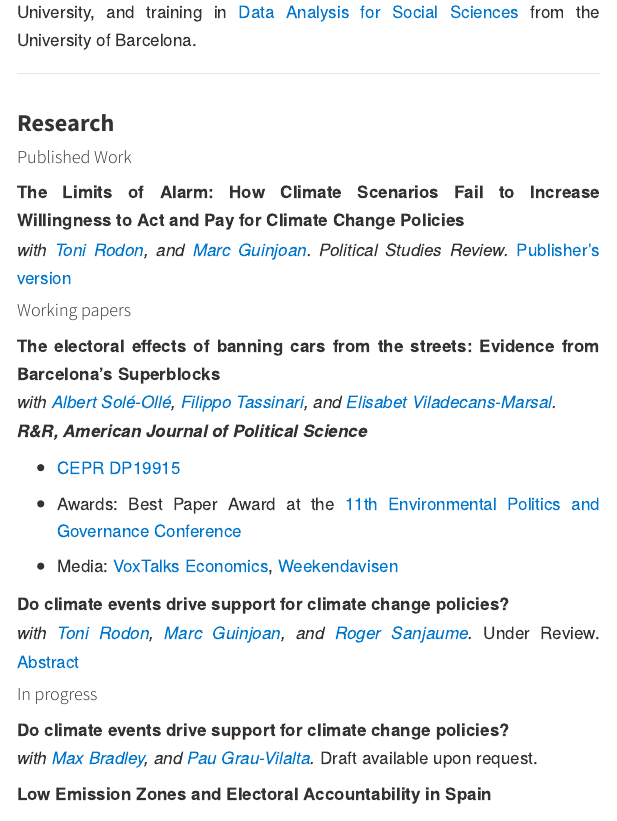
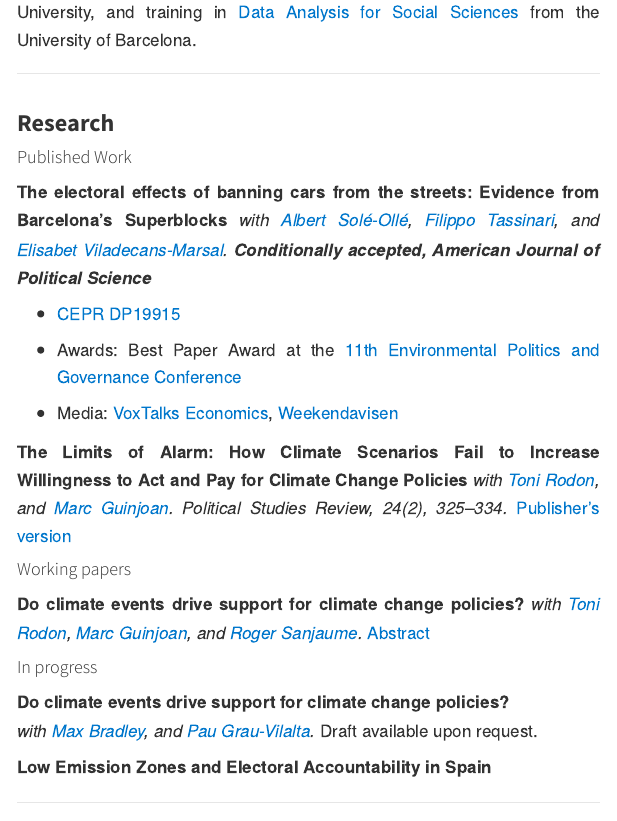
Before and after one commit to cestruchg/celia_estruch_website, a Quarto document (index.qmd): the page in a window 1100 px wide, from 370 px down. Rendered offline with R 4.5, knitr and Pandoc in place of Quarto, with nearby package versions.

Commit message:
Update CV-related research section and academic title
- Change current position to PhD candidate
- Add publication details for The Limits of Alarm (PSR 24(2), 325-334)
- Move electoral effects paper to Published Work as conditionally accepted at AJPS
- Remove 'Under Review' from climate events working paper

Co-Authored-By: Claude Haiku 5.5 <noreply@anthropic.com>
Claude-Session: https://claude.ai/code/session_01Tqgi5iYkM8B9CjhvkyTFmH

```diff
--- a/index.qmd
+++ b/index.qmd
@@ -64,16 +64,9 @@ I hold a <a href="https://www.lse.ac.uk/study-at-lse/graduate/msc-political-scie
 
 #### Published Work
 
-**The Limits of Alarm: How Climate Scenarios Fail to Increase Willingness to Act and Pay for Climate Change Policies**
-_with [Toni Rodon](https://tonirodon.cat/), and [Marc Guinjoan](https://sites.google.com/site/engmarcguinjoan?authuser=0). Political Studies Review._ [Publisher's version](https://journals-sagepub-com.lse.idm.oclc.org/doi/10.1177/14789299251399359)
-<br>
-
-
-#### Working papers
-
 **The electoral effects of banning cars from the streets: Evidence from Barcelona’s Superblocks**
 _with [Albert Solé-Ollé](https://albertsoleolle.wordpress.com/), [Filippo Tassinari](https://sites.google.com/view/filippotassinari/home-page), and [Elisabet Viladecans-Marsal](https://elisabetviladecansmarsal.com/)._
-_**R&R, American Journal of Political Science**_
+_**Conditionally accepted, American Journal of Political Science**_
 
 - [CEPR DP19915](https://cepr.org/publications/dp19925)
 
@@ -83,8 +76,15 @@ _**R&R, American Journal of Political Science**_
 [Weekendavisen](https://www.weekendavisen.dk/ideer/baenke-eller-biler)
 <br>
 
+**The Limits of Alarm: How Climate Scenarios Fail to Increase Willingness to Act and Pay for Climate Change Policies**
+_with [Toni Rodon](https://tonirodon.cat/), and [Marc Guinjoan](https://sites.google.com/site/engmarcguinjoan?authuser=0). Political Studies Review, 24(2), 325–334._ [Publisher's version](https://journals-sagepub-com.lse.idm.oclc.org/doi/10.1177/14789299251399359)
+<br>
+
+
+#### Working papers
+
 **Do climate events drive support for climate change policies?**
-_with [Toni Rodon](https://tonirodon.cat/), [Marc Guinjoan](https://sites.google.com/site/engmarcguinjoan?authuser=0), and [Roger Sanjaume](https://rogersanjaume.cat/)._ Under Review.
+_with [Toni Rodon](https://tonirodon.cat/), [Marc Guinjoan](https://sites.google.com/site/engmarcguinjoan?authuser=0), and [Roger Sanjaume](https://rogersanjaume.cat/)._
 [Abstract](https://www.ub.edu/portal/web/dp-cpdcfd/novetats/-/detall/-do-climate-events-drive-support-for-climate-change-policies-toni-rodon-upf-marc-guinjoan-uab-)
 <br>
 
```
Also changed, not shown: index.qmd (2 more changed lines), 1 other file.
